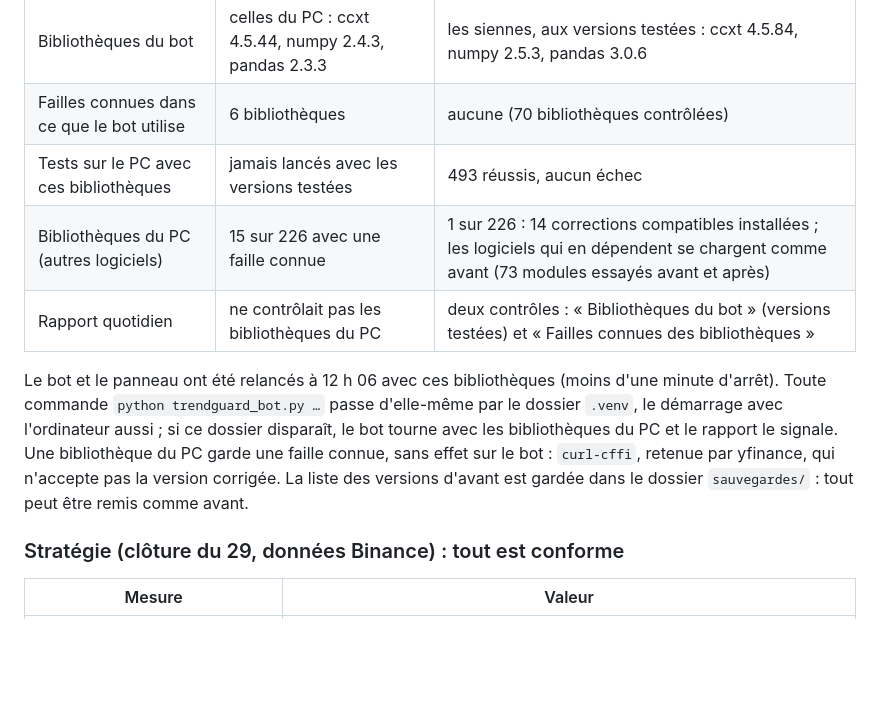
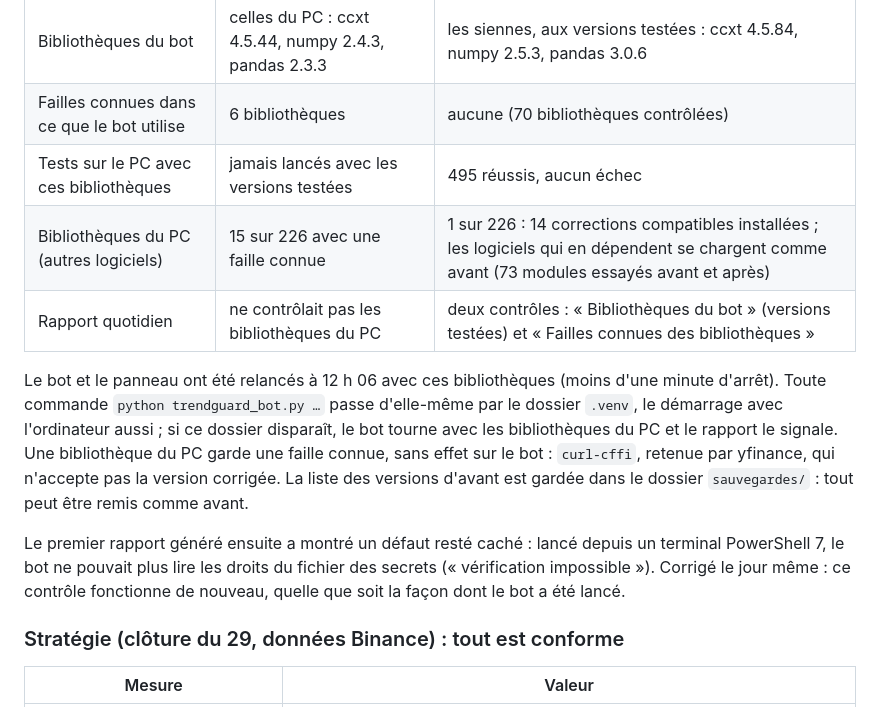
Before and after one commit to Ncloclo/Ncloclo, a Markdown page: docs/AUDIT.md, the part around the change. GitHub-like rendering; blank space fills up the shorter version.

```diff
--- a/docs/AUDIT.md
+++ b/docs/AUDIT.md
@@ -77,7 +77,7 @@ code ; les autres logiciels gardent les leurs.
 | --- | --- | --- |
 | Bibliothèques du bot | celles du PC : ccxt 4.5.44, numpy 2.4.3, pandas 2.3.3 | les siennes, aux versions testées : ccxt 4.5.84, numpy 2.5.3, pandas 3.0.6 |
 | Failles connues dans ce que le bot utilise | 6 bibliothèques | aucune (70 bibliothèques contrôlées) |
-| Tests sur le PC avec ces bibliothèques | jamais lancés avec les versions testées | 493 réussis, aucun échec |
+| Tests sur le PC avec ces bibliothèques | jamais lancés avec les versions testées | 495 réussis, aucun échec |
 | Bibliothèques du PC (autres logiciels) | 15 sur 226 avec une faille connue | 1 sur 226 : 14 corrections compatibles installées ; les logiciels qui en dépendent se chargent comme avant (73 modules essayés avant et après) |
 | Rapport quotidien | ne contrôlait pas les bibliothèques du PC | deux contrôles : « Bibliothèques du bot » (versions testées) et « Failles connues des bibliothèques » |
 
@@ -90,6 +90,11 @@ Une bibliothèque du PC garde une faille connue, sans effet sur le bot :
 `curl-cffi`, retenue par yfinance, qui n'accepte pas la version corrigée. La
 liste des versions d'avant est gardée dans le dossier `sauvegardes/` : tout peut
 être remis comme avant.
+
+Le premier rapport généré ensuite a montré un défaut resté caché : lancé depuis
+un terminal PowerShell 7, le bot ne pouvait plus lire les droits du fichier des
+secrets (« vérification impossible »). Corrigé le jour même : ce contrôle
+fonctionne de nouveau, quelle que soit la façon dont le bot a été lancé.
 
 ### Stratégie (clôture du 29, données Binance) : tout est conforme
 
```
Also changed, not shown: README.md (+5 -1 lines).
